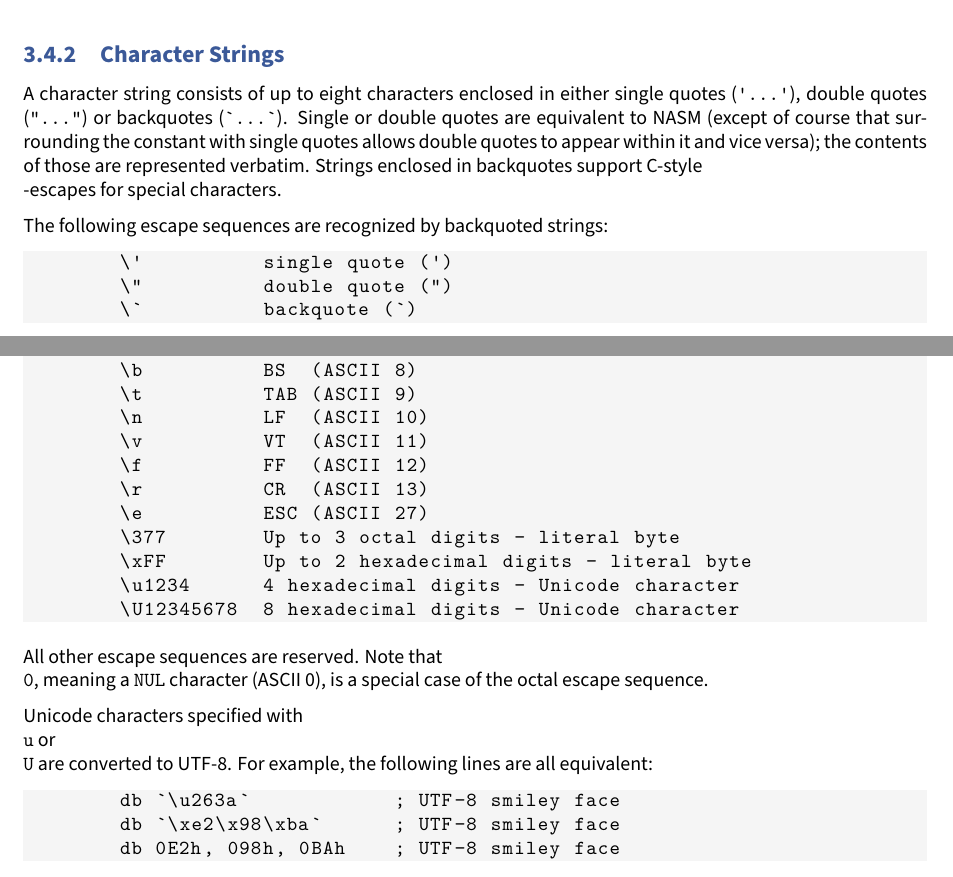
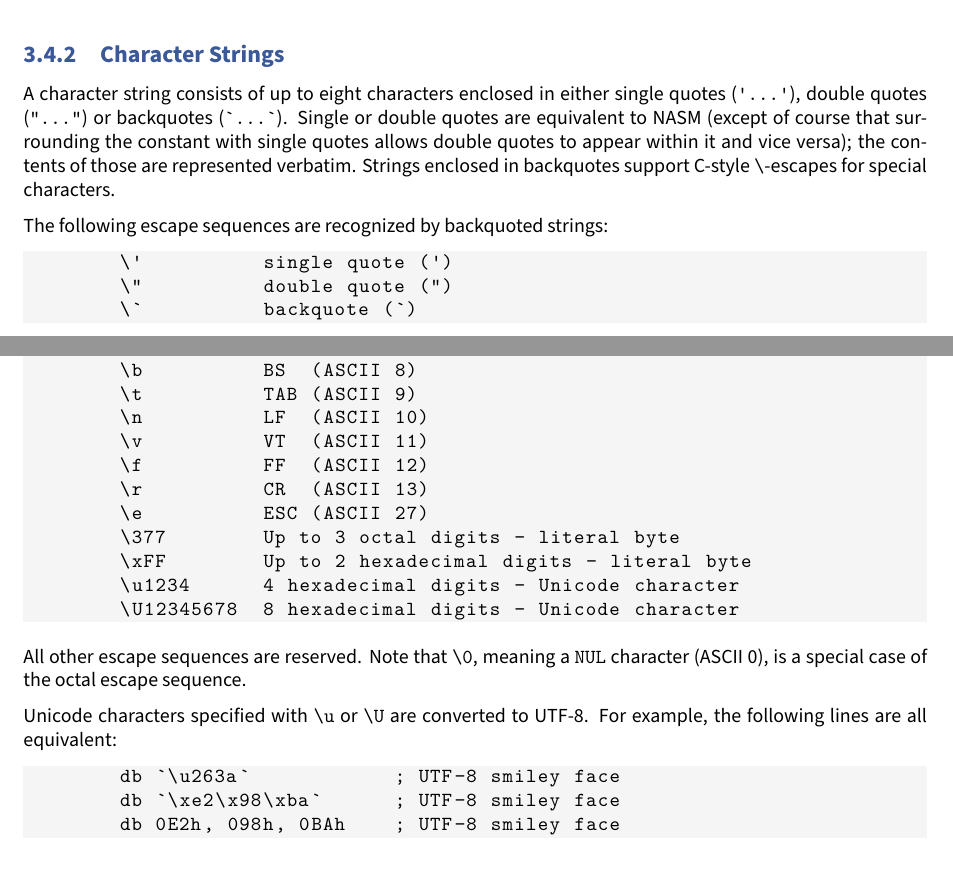
Before and after one commit to cyrillos/nasm-doc, a LaTeX book (src/nasm.tex, which reads src/language.tex): two parts of pages 18 and 19 of 32, joined at a grey line, cut so that both start at the same text. Compiled offline with XeLaTeX.

Commit message:
language: Escape symbols fix
Signed-off-by: Cyrill Gorcunov <gorcunov@gmail.com>

```diff
--- a/src/language.tex
+++ b/src/language.tex
@@ -420,7 +420,8 @@
 NASM (except of course that surrounding the constant with single
 quotes allows double quotes to appear within it and vice versa); the
 contents of those are represented verbatim. Strings enclosed in
-backquotes support C-style \code{\\}-escapes for special characters.
+backquotes support C-style \code{\textbackslash}-escapes for
+special characters.
 
 The following \textindex{escape sequences} are recognized by backquoted strings:
 
@@ -444,13 +445,13 @@
 	\U12345678  8 hexadecimal digits - Unicode character
 \end{lstlisting}
 
-All other escape sequences are reserved. Note that \code{\\0},
+All other escape sequences are reserved. Note that \code{\textbackslash 0},
 meaning a \code{NUL} character (ASCII 0), is a special case of
 the octal escape sequence.
 
-\textindex{Unicode} characters specified with \code{\\u} or \code{\\U}
-are converted to \textindex{UTF-8}. For example, the following lines
-are all equivalent:
+\textindex{Unicode} characters specified with \code{\textbackslash u}
+or \code{\textbackslash U} are converted to \textindex{UTF-8}.
+For example, the following lines are all equivalent:
 
 \begin{lstlisting}
 	db `\u263a`            ; UTF-8 smiley face
```
